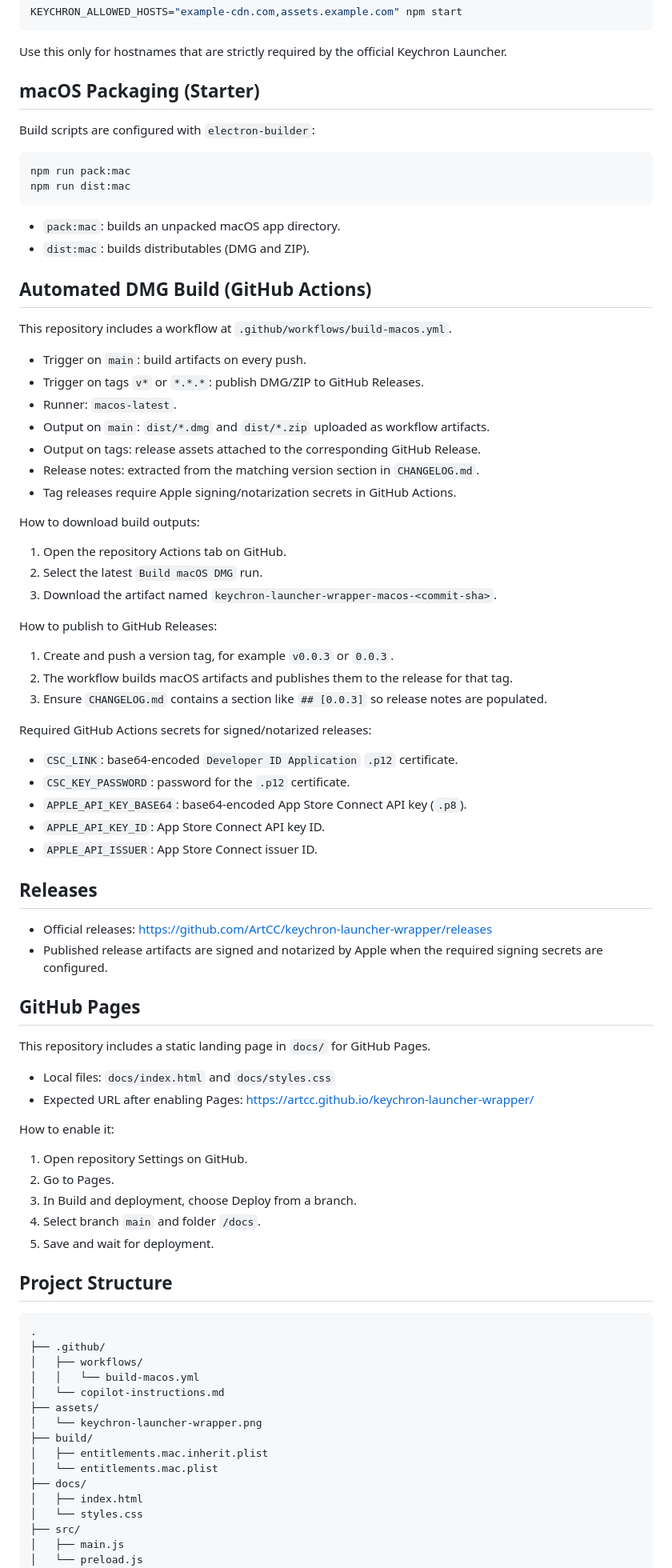
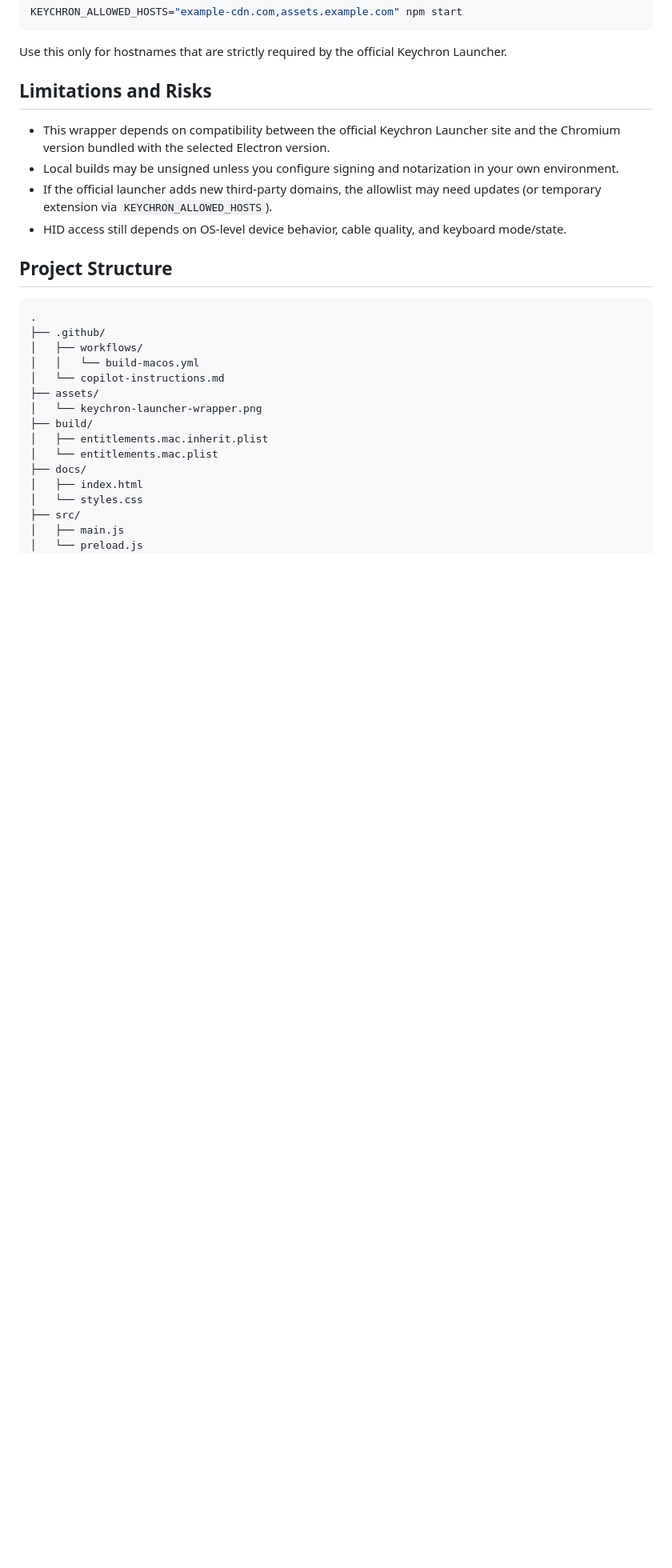
Before and after one commit to ArtCC/keychron-launcher-wrapper, a Markdown page: README.md, the part around one of its changes. Shown at 80% size. GitHub-like rendering; blank space fills up the shorter version.

````diff
--- a/README.md
+++ b/README.md
@@ -104,69 +68,12 @@ KEYCHRON_ALLOWED_HOSTS="example-cdn.com,assets.example.com" npm start
 
 Use this only for hostnames that are strictly required by the official Keychron Launcher.
 
-## macOS Packaging (Starter)
+## Limitations and Risks
 
-Build scripts are configured with `electron-builder`:
-
-```bash
-npm run pack:mac
-npm run dist:mac
-```
-
-- `pack:mac`: builds an unpacked macOS app directory.
-- `dist:mac`: builds distributables (DMG and ZIP).
-
-## Automated DMG Build (GitHub Actions)
-
-This repository includes a workflow at `.github/workflows/build-macos.yml`.
-
-- Trigger on `main`: build artifacts on every push.
-- Trigger on tags `v*` or `*.*.*`: publish DMG/ZIP to GitHub Releases.
-- Runner: `macos-latest`.
-- Output on `main`: `dist/*.dmg` and `dist/*.zip` uploaded as workflow artifacts.
-- Output on tags: release assets attached to the corresponding GitHub Release.
-- Release notes: extracted from the matching version section in `CHANGELOG.md`.
-- Tag releases require Apple signing/notarization secrets in GitHub Actions.
-
-How to download build outputs:
-
-1. Open the repository Actions tab on GitHub.
-2. Select the latest `Build macOS DMG` run.
-3. Download the artifact named `keychron-launcher-wrapper-macos-<commit-sha>`.
-
-How to publish to GitHub Releases:
-
-1. Create and push a version tag, for example `v0.0.3` or `0.0.3`.
-2. The workflow builds macOS artifacts and publishes them to the release for that tag.
-3. Ensure `CHANGELOG.md` contains a section like `## [0.0.3]` so release notes are populated.
-
-Required GitHub Actions secrets for signed/notarized releases:
-
-- `CSC_LINK`: base64-encoded `Developer ID Application` `.p12` certificate.
-- `CSC_KEY_PASSWORD`: password for the `.p12` certificate.
-- `APPLE_API_KEY_BASE64`: base64-encoded App Store Connect API key (`.p8`).
-- `APPLE_API_KEY_ID`: App Store Connect API key ID.
-- `APPLE_API_ISSUER`: App Store Connect issuer ID.
-
-## Releases
-
-- Official releases: https://github.com/ArtCC/keychron-launcher-wrapper/releases
-- Published release artifacts are signed and notarized by Apple when the required signing secrets are configured.
-
-## GitHub Pages
-
-This repository includes a static landing page in `docs/` for GitHub Pages.
-
-- Local files: `docs/index.html` and `docs/styles.css`
-- Expected URL after enabling Pages: https://artcc.github.io/keychron-launcher-wrapper/
-
-How to enable it:
-
-1. Open repository Settings on GitHub.
-2. Go to Pages.
-3. In Build and deployment, choose Deploy from a branch.
-4. Select branch `main` and folder `/docs`.
-5. Save and wait for deployment.
+- This wrapper depends on compatibility between the official Keychron Launcher site and the Chromium version bundled with the selected Electron version.
+- Local builds may be unsigned unless you configure signing and notarization in your own environment.
+- If the official launcher adds new third-party domains, the allowlist may need updates (or temporary extension via `KEYCHRON_ALLOWED_HOSTS`).
+- HID access still depends on OS-level device behavior, cable quality, and keyboard mode/state.
 
 ## Project Structure
 
````
Also changed, not shown: other parts of README.md (+9 -59 lines), INSTALL.md (added, +97 -0 lines).
